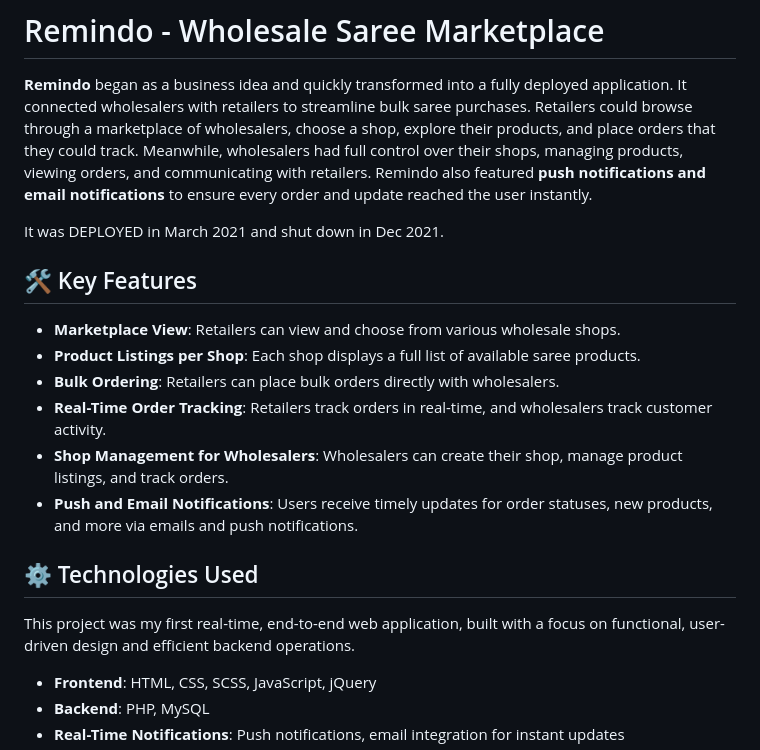
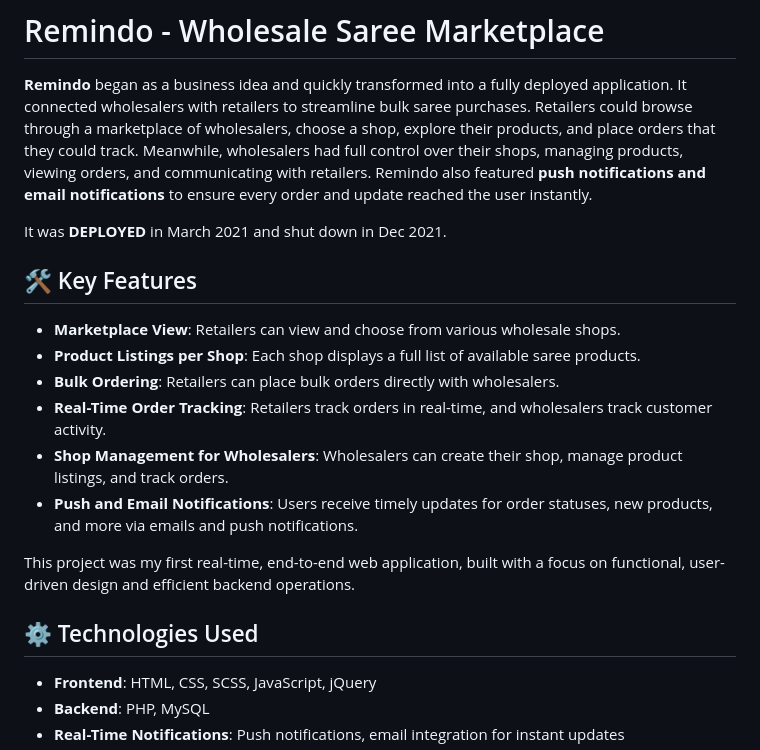
Before and after one commit to mythreya2023/Remindo, a Markdown page: README.md, the part around the change. Drawn GitHub-style.

```diff
--- a/README.md
+++ b/README.md
@@ -2,7 +2,7 @@
 
 **Remindo** began as a business idea and quickly transformed into a fully deployed application. It connected wholesalers with retailers to streamline bulk saree purchases. Retailers could browse through a marketplace of wholesalers, choose a shop, explore their products, and place orders that they could track. Meanwhile, wholesalers had full control over their shops, managing products, viewing orders, and communicating with retailers. Remindo also featured **push notifications and email notifications** to ensure every order and update reached the user instantly.
 
-It was DEPLOYED in March 2021 and shut down in Dec 2021.
+It was **DEPLOYED** in March 2021 and shut down in Dec 2021.
 
 ## 🛠️ Key Features
 
@@ -13,9 +13,9 @@ It was DEPLOYED in March 2021 and shut down in Dec 2021.
 - **Shop Management for Wholesalers**: Wholesalers can create their shop, manage product listings, and track orders.
 - **Push and Email Notifications**: Users receive timely updates for order statuses, new products, and more via emails and push notifications.
 
+This project was my first real-time, end-to-end web application, built with a focus on functional, user-driven design and efficient backend operations.
+
 ## ⚙️ Technologies Used
-
-This project was my first real-time, end-to-end web application, built with a focus on functional, user-driven design and efficient backend operations.
 
 - **Frontend**: HTML, CSS, SCSS, JavaScript, jQuery
 - **Backend**: PHP, MySQL
```
